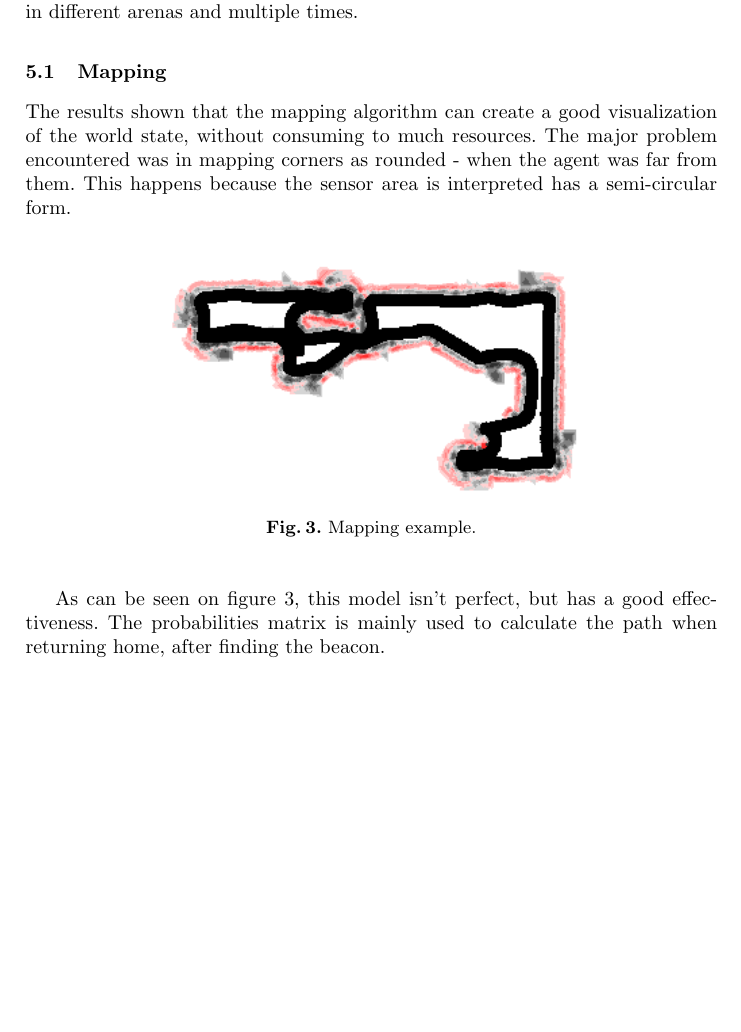
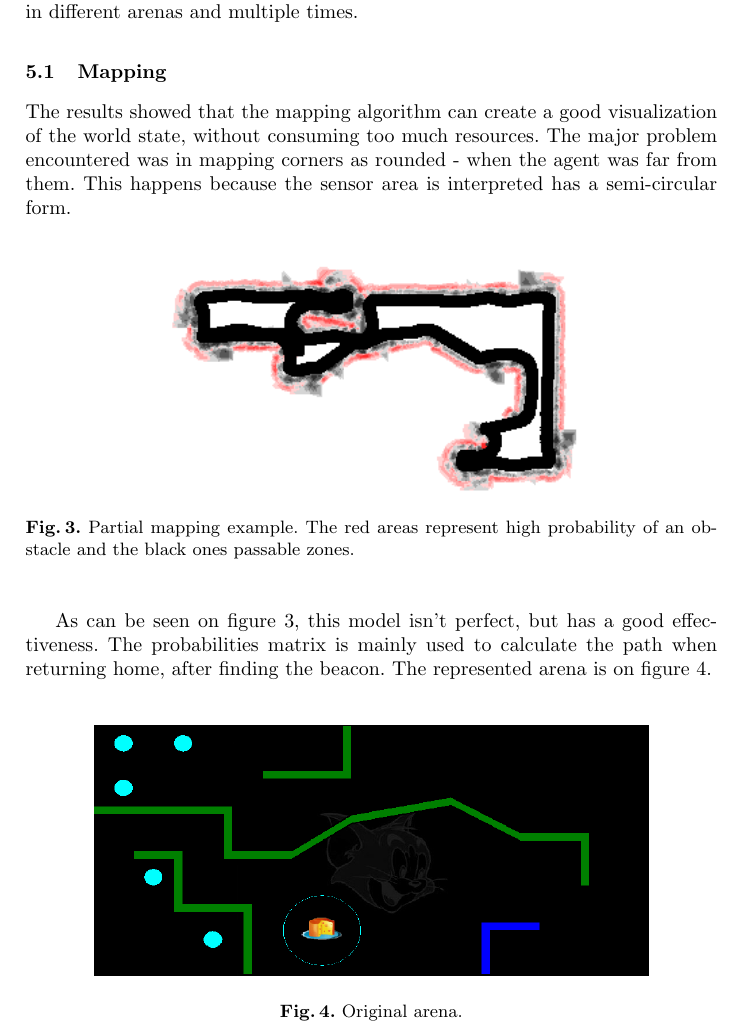
Before and after one commit to helderasmoreira/collaborative-ciber-mouse, a LaTeX thesis (paperHelderTiago/report.tex): part of page 8 of 9, cut so that both start at the same text, the shorter picture padded with empty space. Compiled offline with pdfLaTeX.

Commit message:
Updates paper

```diff
--- a/paperHelderTiago/report.tex
+++ b/paperHelderTiago/report.tex
@@ -213,16 +213,23 @@ In order to evaluate the agent implementation, the developed solution was tested
 
 \subsection{Mapping}
 
-The results shown that the mapping algorithm can create a good visualization of the world state, without consuming to much resources. The major problem encountered was in mapping corners as rounded - when the agent was far from them. This happens because the sensor area is interpreted has a semi-circular form.
+The results showed that the mapping algorithm can create a good visualization of the world state, without consuming too much resources. The major problem encountered was in mapping corners as rounded - when the agent was far from them. This happens because the sensor area is interpreted has a semi-circular form.
 
 \begin{figure}
   \centering
   \includegraphics[width=0.6\textwidth]{screenmap.png}
-  \caption{Mapping example.}
+  \caption{Partial mapping example. The red areas represent high probability of an obstacle and the black ones passable zones.}
   \label{fig:screenmap}
 \end{figure}
 
-As can be seen on figure \ref{fig:screenmap}, this model isn't perfect, but has a good effectiveness. The probabilities matrix is mainly used to calculate the path when returning home, after finding the beacon.
+As can be seen on figure \ref{fig:screenmap}, this model isn't perfect, but has a good effectiveness. The probabilities matrix is mainly used to calculate the path when returning home, after finding the beacon. The represented arena is on figure \ref{fig:originalmap}.
+
+\begin{figure}
+  \centering
+  \includegraphics[width=0.8\textwidth]{originalmap.png}
+  \caption{Original arena.}
+  \label{fig:originalmap}
+\end{figure}
 
 \subsection{Communication}
 
```
Also changed, not shown: paperHelderTiago/originalmap.png (added), paperHelderTiago/report.pdf.
